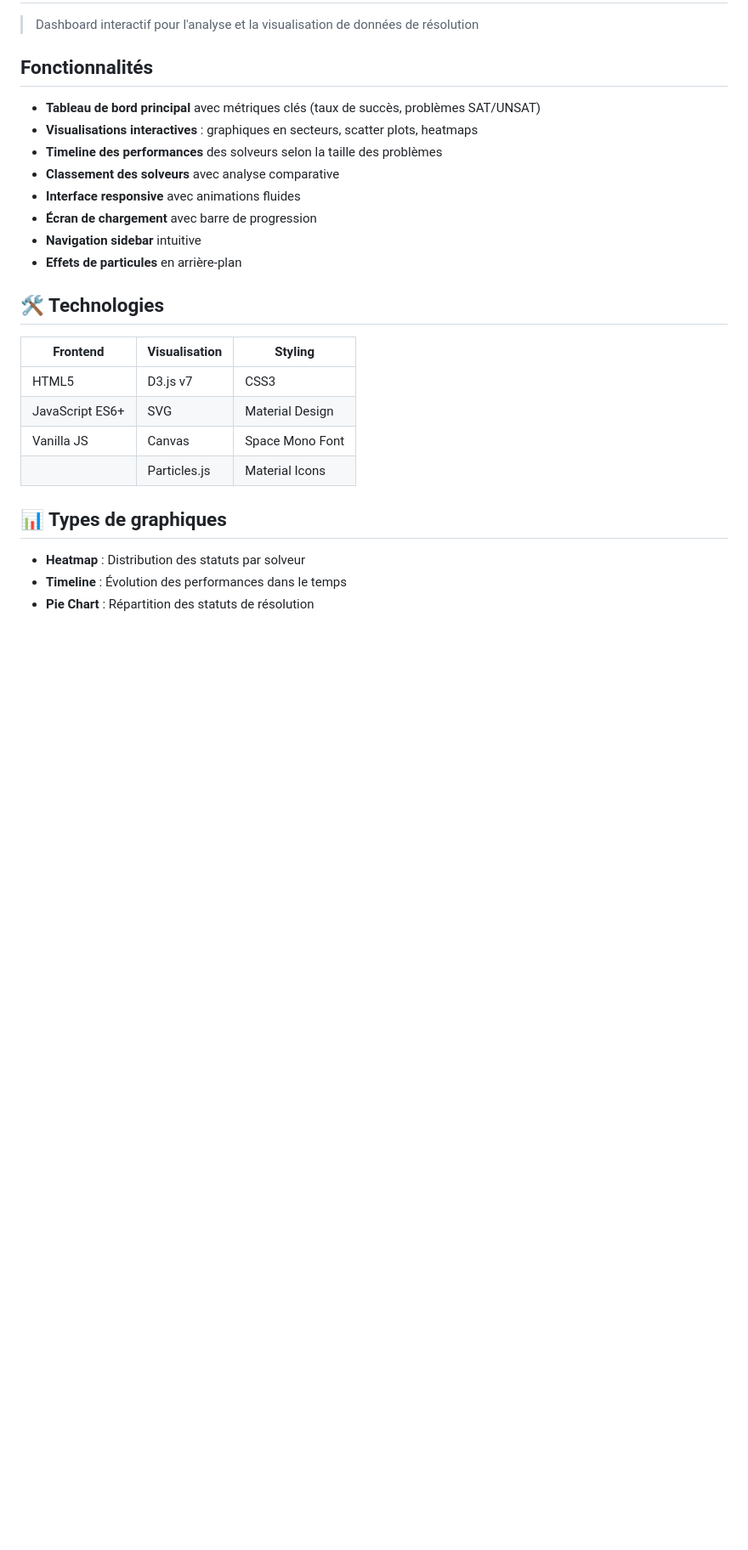
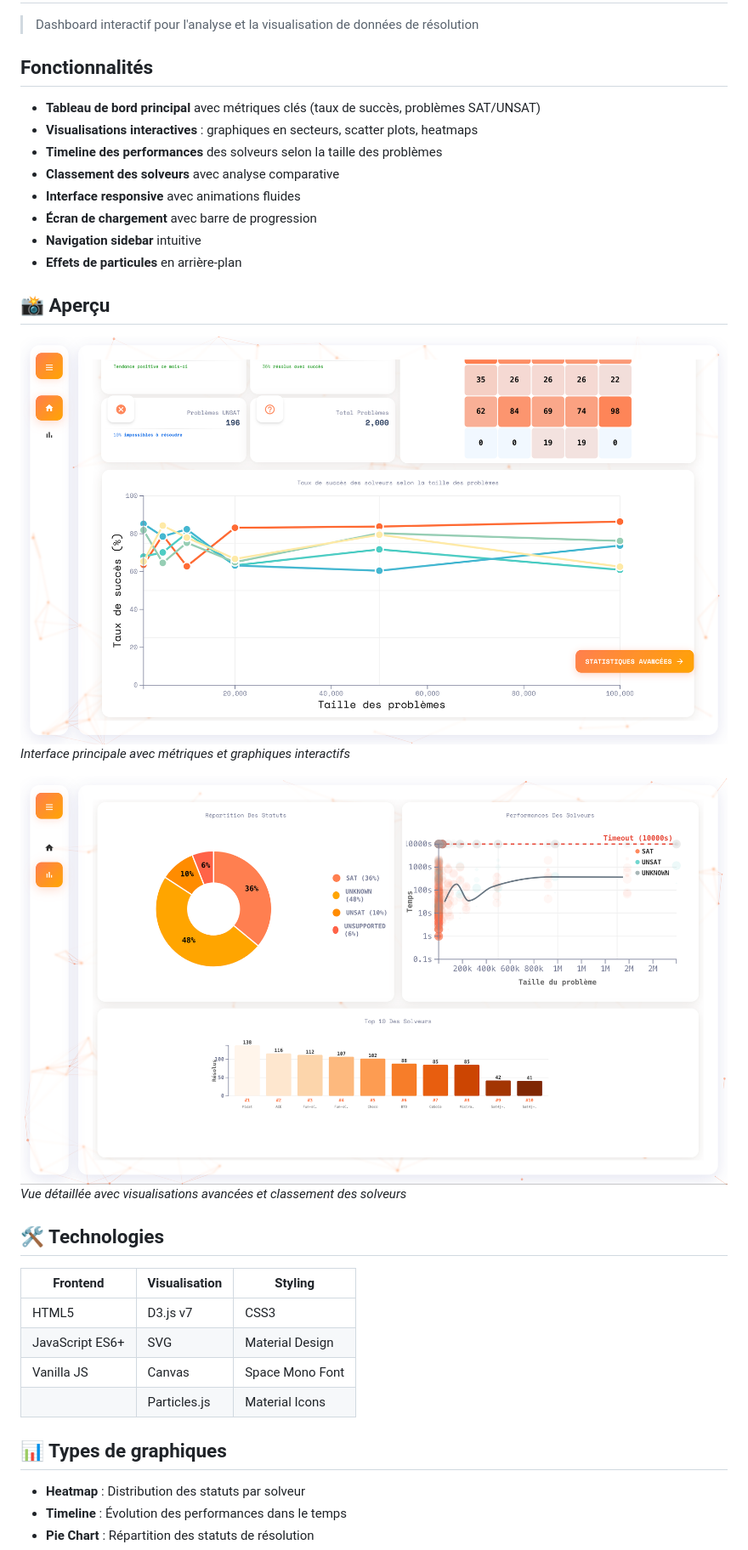
Before and after one commit to vayd0/SAE302, a Markdown page: README.md, the part around the change. Shown at 85% size. Drawn GitHub-style; pictures changed too: img/exemple1.png (added), img/exemple2.png (added); blank space fills up the shorter version.

Commit message:
Ajout images

```diff
--- a/README.md
+++ b/README.md
@@ -12,6 +12,14 @@
 - **Écran de chargement** avec barre de progression
 - **Navigation sidebar** intuitive
 - **Effets de particules** en arrière-plan
+
+## 📸 Aperçu
+
+![Page d'accueil](img/exemple1.png)
+*Interface principale avec métriques et graphiques interactifs*
+
+![Statistiques avancées](img/exemple2.png)
+*Vue détaillée avec visualisations avancées et classement des solveurs*
 
 ## 🛠️ Technologies
 
```
